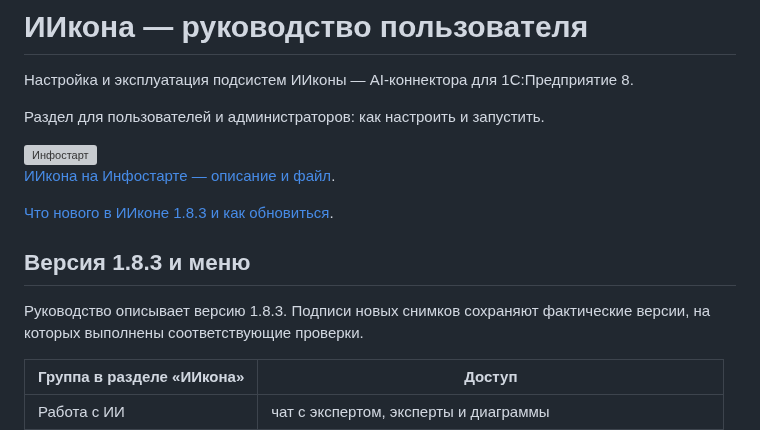
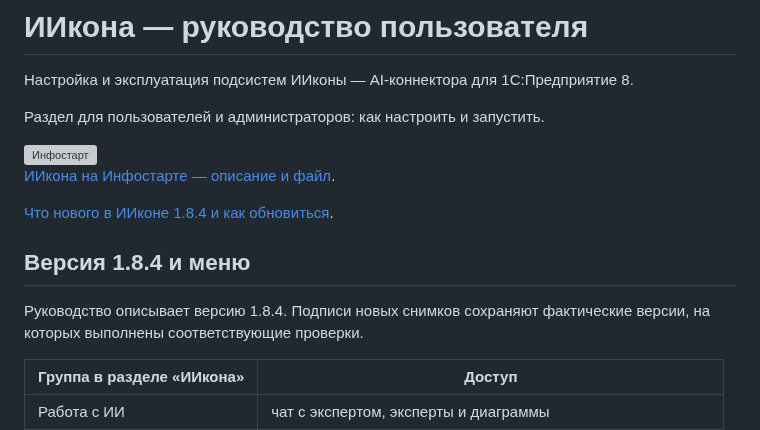
Before and after one commit to andromanpro/1c-ai-connector-guide, a Markdown page: README.md, the part around the change. GitHub-like rendering; grey boxes are pictures that could not be loaded.

```diff
--- a/README.md
+++ b/README.md
@@ -11,11 +11,11 @@
 
 [ИИкона на Инфостарте — описание и файл](https://infostart.ru/1c/articles/2585691/).
 
-[Что нового в ИИконе 1.8.3 и как обновиться](изменения/1.8.3.md).
+[Что нового в ИИконе 1.8.4 и как обновиться](изменения/1.8.4.md).
 
-## Версия 1.8.3 и меню
+## Версия 1.8.4 и меню
 
-Руководство описывает версию 1.8.3. Подписи новых снимков сохраняют фактические
+Руководство описывает версию 1.8.4. Подписи новых снимков сохраняют фактические
 версии, на которых выполнены соответствующие проверки.
 
 | Группа в разделе «ИИкона» | Доступ |
```
Also changed, not shown: изменения/1.8.4.md (added, +35 -0 lines), настройка-моделей/README.md (+4 -0 lines), настройка-моделей/подписочные-подключения.md (added, +170 -0 lines), настройка-моделей/images/personal-subscription.png (added).
